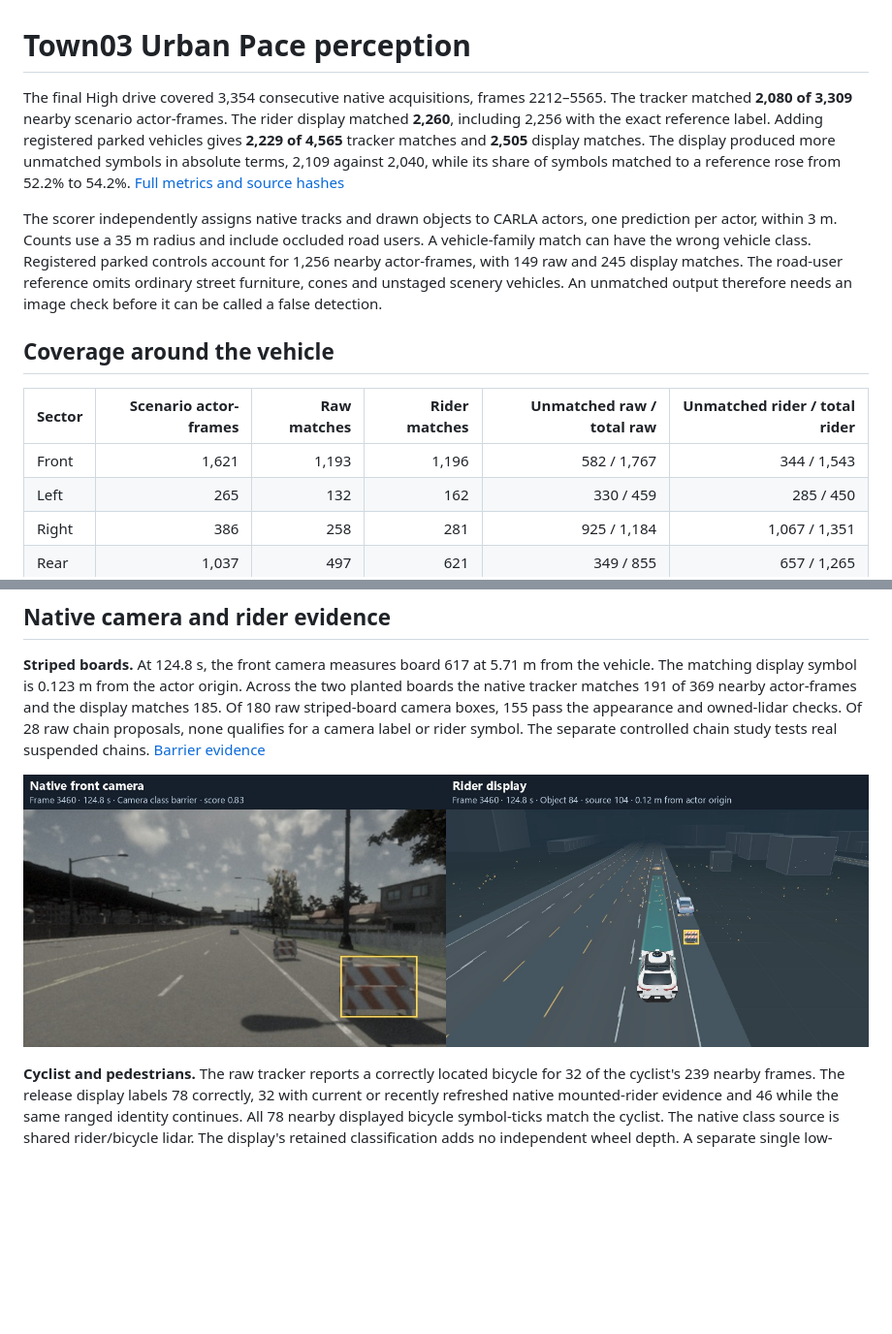
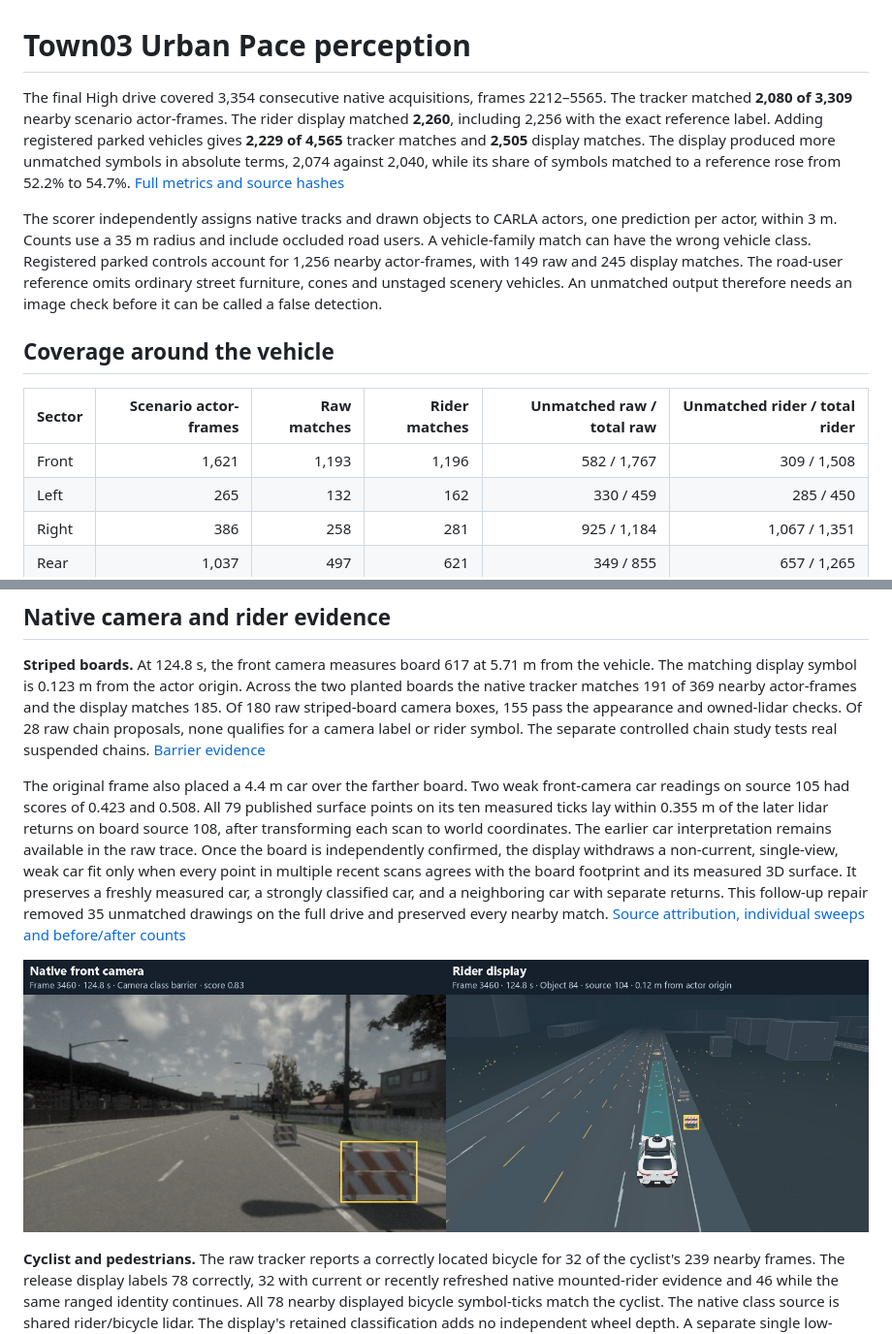
Before and after one commit to yafi-s/ADO, a Markdown page: results/urban-pace/PERCEPTION.md, 2 parts joined by grey strips. Shown at 97% size. Drawn GitHub-style; pictures changed too: results/urban-pace/perception-board.jpg; blank space fills up the shorter version.

Commit message:
Preserve the exact overlapping returns and verify both passing controls

```diff
--- a/results/urban-pace/PERCEPTION.md
+++ b/results/urban-pace/PERCEPTION.md
@@ -1,6 +1,6 @@
 # Town03 Urban Pace perception
 
-The final High drive covered 3,354 consecutive native acquisitions, frames 2212–5565. The tracker matched **2,080 of 3,309** nearby scenario actor-frames. The rider display matched **2,260**, including 2,256 with the exact reference label. Adding registered parked vehicles gives **2,229 of 4,565** tracker matches and **2,505** display matches. The display produced more unmatched symbols in absolute terms, 2,109 against 2,040, while its share of symbols matched to a reference rose from 52.2% to 54.2%. [Full metrics and source hashes](perception.json)
+The final High drive covered 3,354 consecutive native acquisitions, frames 2212–5565. The tracker matched **2,080 of 3,309** nearby scenario actor-frames. The rider display matched **2,260**, including 2,256 with the exact reference label. Adding registered parked vehicles gives **2,229 of 4,565** tracker matches and **2,505** display matches. The display produced more unmatched symbols in absolute terms, 2,074 against 2,040, while its share of symbols matched to a reference rose from 52.2% to 54.7%. [Full metrics and source hashes](perception.json)
 
 The scorer independently assigns native tracks and drawn objects to CARLA actors, one prediction per actor, within 3 m. Counts use a 35 m radius and include occluded road users. A vehicle-family match can have the wrong vehicle class. Registered parked controls account for 1,256 nearby actor-frames, with 149 raw and 245 display matches. The road-user reference omits ordinary street furniture, cones and unstaged scenery vehicles. An unmatched output therefore needs an image check before it can be called a false detection.
 
@@ -8,7 +8,7 @@ The scorer independently assigns native tracks and drawn objects to CARLA actors
 
 | Sector | Scenario actor-frames | Raw matches | Rider matches | Unmatched raw / total raw | Unmatched rider / total rider |
 | --- | ---: | ---: | ---: | ---: | ---: |
-| Front | 1,621 | 1,193 | 1,196 | 582 / 1,767 | 344 / 1,543 |
+| Front | 1,621 | 1,193 | 1,196 | 582 / 1,767 | 309 / 1,508 |
 | Left | 265 | 132 | 162 | 330 / 459 | 285 / 450 |
 | Right | 386 | 258 | 281 | 925 / 1,184 | 1,067 / 1,351 |
 | Rear | 1,037 | 497 | 621 | 349 / 855 | 657 / 1,265 |
@@ -18,6 +18,8 @@ The largest coverage gain is behind the vehicle, where retaining a previously ob
 ## Native camera and rider evidence
 
 **Striped boards.** At 124.8 s, the front camera measures board 617 at 5.71 m from the vehicle. The matching display symbol is 0.123 m from the actor origin. Across the two planted boards the native tracker matches 191 of 369 nearby actor-frames and the display matches 185. Of 180 raw striped-board camera boxes, 155 pass the appearance and owned-lidar checks. Of 28 raw chain proposals, none qualifies for a camera label or rider symbol. The separate controlled chain study tests real suspended chains. [Barrier evidence](../barrier-recognition/README.md)
+
+The original frame also placed a 4.4 m car over the farther board. Two weak front-camera car readings on source 105 had scores of 0.423 and 0.508. All 79 published surface points on its ten measured ticks lay within 0.355 m of the later lidar returns on board source 108, after transforming each scan to world coordinates. The earlier car interpretation remains available in the raw trace. Once the board is independently confirmed, the display withdraws a non-current, single-view, weak car fit only when every point in multiple recent scans agrees with the board footprint and its measured 3D surface. It preserves a freshly measured car, a strongly classified car, and a neighboring car with separate returns. This follow-up repair removed 35 unmatched drawings on the full drive and preserved every nearby match. [Source attribution, individual sweeps and before/after counts](far-board-ownership.json)
 
 ![The near roadside board in native front RGB and the rider display at the identical frame](perception-board.jpg)
 
```
Also changed, not shown: 2 other files.
